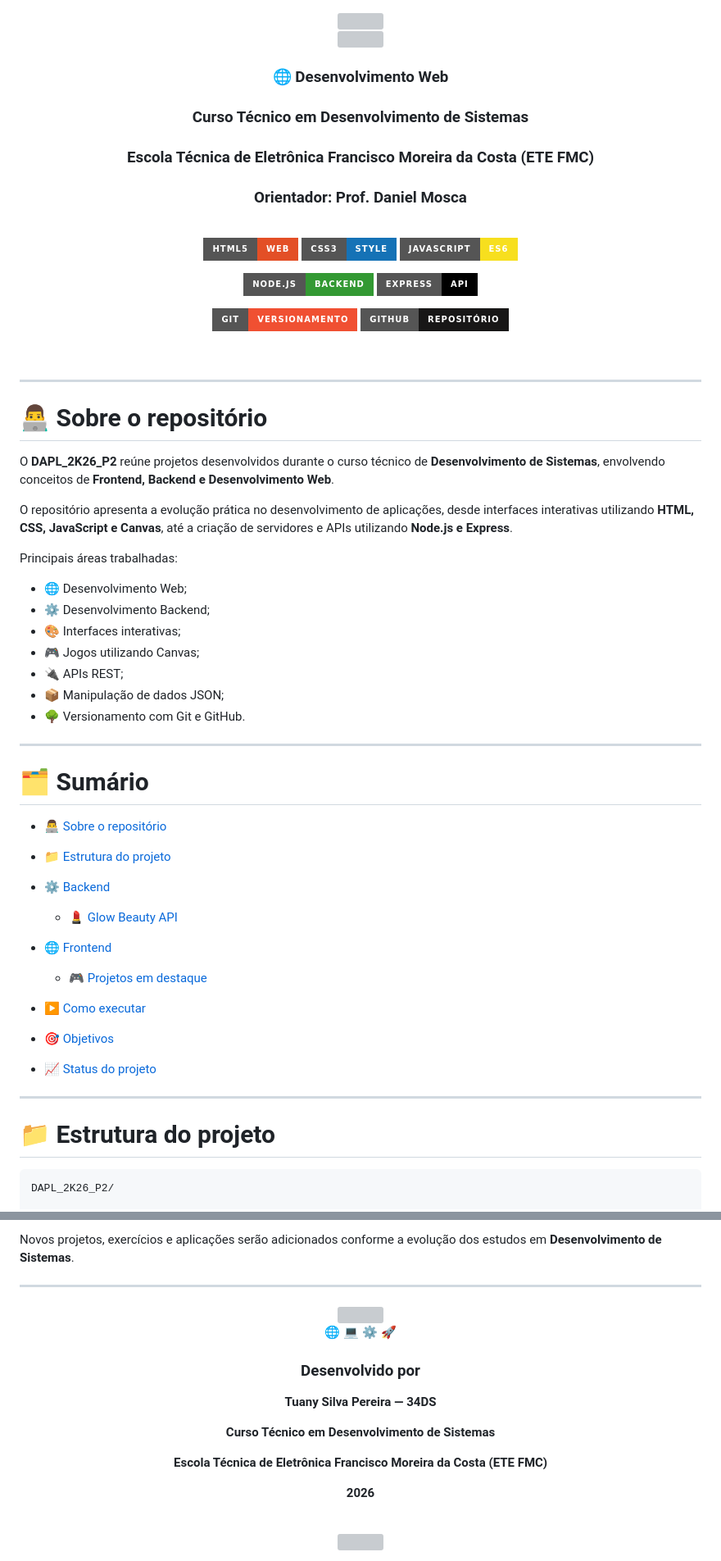
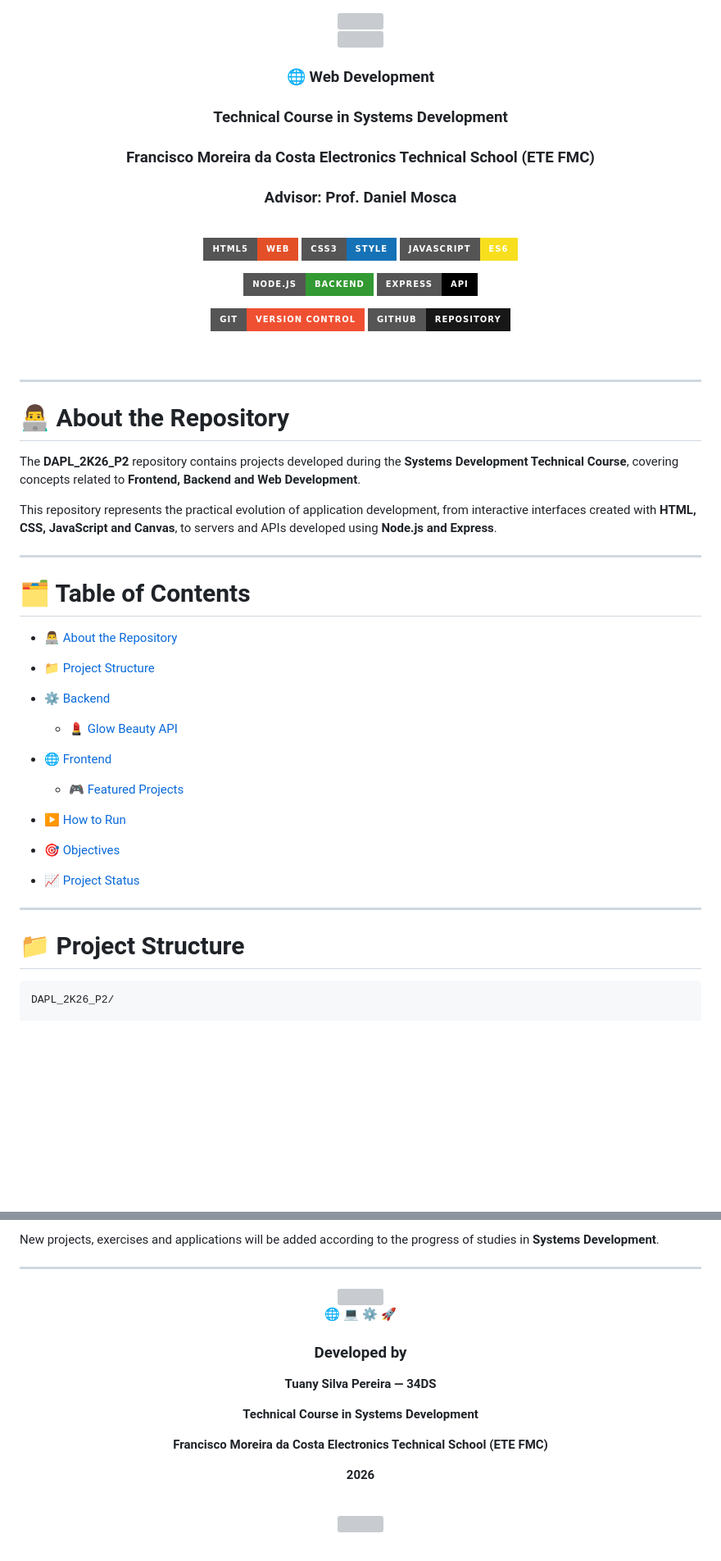
Before and after one commit to Tuany-rvlh/DAPL_2K26_P2, a Markdown page: README.md, 2 parts joined by grey strips. Shown at 82% size. GitHub-like rendering; badges without logos; blank space fills up the shorter version; grey boxes are pictures that could not be loaded.

````diff
--- a/README.md
+++ b/README.md
@@ -8,13 +8,13 @@
 
 <br>
 
-### 🌐 Desenvolvimento Web
+### 🌐 Web Development
 
-### Curso Técnico em Desenvolvimento de Sistemas
+### Technical Course in Systems Development
 
-### Escola Técnica de Eletrônica Francisco Moreira da Costa (ETE FMC)
+### Francisco Moreira da Costa Electronics Technical School (ETE FMC)
 
-### Orientador: **Prof. Daniel Mosca**
+### Advisor: **Prof. Daniel Mosca**
 
 <br>
 
@@ -25,8 +25,8 @@
 ![Node.js](https://img.shields.io/badge/Node.js-Backend-339933?style=for-the-badge&logo=node.js&logoColor=white)
 ![Express](https://img.shields.io/badge/Express-API-000000?style=for-the-badge&logo=express&logoColor=white)
 
-![Git](https://img.shields.io/badge/Git-Versionamento-F05032?style=for-the-badge&logo=git&logoColor=white)
-![GitHub](https://img.shields.io/badge/GitHub-Repositório-181717?style=for-the-badge&logo=github&logoColor=white)
+![Git](https://img.shields.io/badge/Git-Version_Control-F05032?style=for-the-badge&logo=git&logoColor=white)
+![GitHub](https://img.shields.io/badge/GitHub-Repository-181717?style=for-the-badge&logo=github&logoColor=white)
 
 <br>
 
@@ -35,44 +35,34 @@
 </div>
 
 
-# 👨‍💻 Sobre o repositório
+# 👨‍💻 About the Repository
 
-O **DAPL_2K26_P2** reúne projetos desenvolvidos durante o curso técnico de **Desenvolvimento de Sistemas**, envolvendo conceitos de **Frontend, Backend e Desenvolvimento Web**.
+The **DAPL_2K26_P2** repository contains projects developed during the **Systems Development Technical Course**, covering concepts related to **Frontend, Backend and Web Development**.
 
-O repositório apresenta a evolução prática no desenvolvimento de aplicações, desde interfaces interativas utilizando **HTML, CSS, JavaScript e Canvas**, até a criação de servidores e APIs utilizando **Node.js e Express**.
-
-Principais áreas trabalhadas:
-
-- 🌐 Desenvolvimento Web;
-- ⚙️ Desenvolvimento Backend;
-- 🎨 Interfaces interativas;
-- 🎮 Jogos utilizando Canvas;
-- 🔌 APIs REST;
-- 📦 Manipulação de dados JSON;
-- 🌳 Versionamento com Git e GitHub.
+This repository represents the practical evolution of application development, from interactive interfaces created with **HTML, CSS, JavaScript and Canvas**, to servers and APIs developed using **Node.js and Express**.
 
 
 ---
 
-# 🗂️ Sumário
+# 🗂️ Table of Contents
 
-- [👨‍💻 Sobre o repositório](#-sobre-o-repositório)
-- [📁 Estrutura do projeto](#-estrutura-do-projeto)
+- [👨‍💻 About the Repository](#-about-the-repository)
+- [📁 Project Structure](#-project-structure)
 
 - [⚙️ Backend](#️-backend)
   - [💄 Glow Beauty API](#-glow-beauty-api)
 
 - [🌐 Frontend](#-frontend)
-  - [🎮 Projetos em destaque](#-projetos-em-destaque)
+  - [🎮 Featured Projects](#-featured-projects)
 
-- [▶️ Como executar](#️-como-executar)
-- [🎯 Objetivos](#-objetivos)
-- [📈 Status do projeto](#-status-do-projeto)
+- [▶️ How to Run](#️-how-to-run)
+- [🎯 Objectives](#-objectives)
+- [📈 Project Status](#-project-status)
 
 
 ---
 
-# 📁 Estrutura do projeto
+# 📁 Project Structure
 
 ```text
 DAPL_2K26_P2/
@@ -251,5 +241,5 @@ Principais objetivos:
 
-Novos projetos, exercícios e aplicações serão adicionados conforme a evolução dos estudos em **Desenvolvimento de Sistemas**.
+New projects, exercises and applications will be added according to the progress of studies in **Systems Development**.
 
 
 ---
@@ -262,13 +252,13 @@ Novos projetos, exercícios e aplicações serão adicionados conforme a evoluç
 
 🌐 💻 ⚙️ 🚀
 
-### Desenvolvido por
+### Developed by
 
 **Tuany Silva Pereira — 34DS**
 
-**Curso Técnico em Desenvolvimento de Sistemas**
+**Technical Course in Systems Development**
 
-**Escola Técnica de Eletrônica Francisco Moreira da Costa (ETE FMC)**
+**Francisco Moreira da Costa Electronics Technical School (ETE FMC)**
 
 **2026**
 
````
Also changed, not shown: other parts of README.md (+66 -66 lines).
